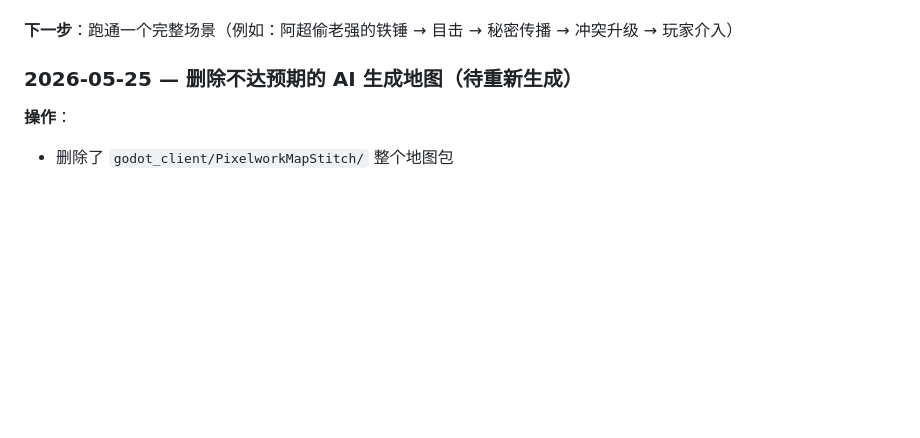
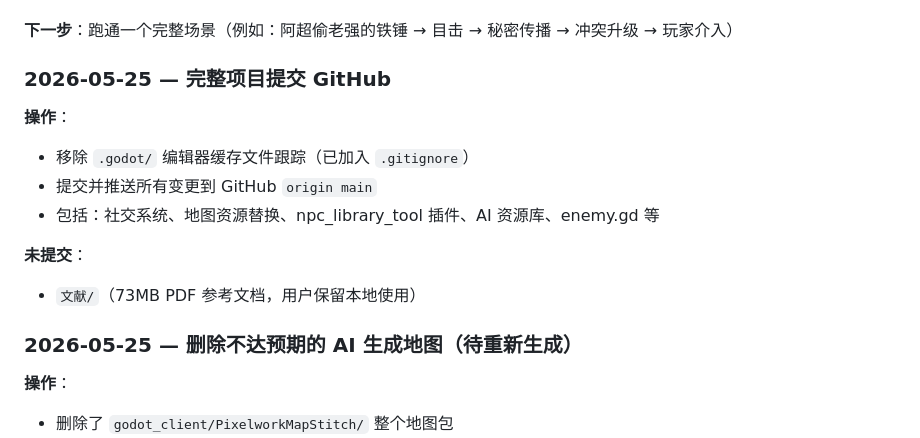
Before and after one commit to 1172870710/-, a Markdown page: PROGRESS.md, the part around the change. Rendered like a GitHub page; blank space fills up the shorter version.

Commit message:
更新 PROGRESS.md：记录 GitHub 提交记录

```diff
--- a/PROGRESS.md
+++ b/PROGRESS.md
@@ -42,6 +42,16 @@
 - OCC 情感一致性测试：A 目击心爱的 B 攻击讨厌的 C → A 对 B 好感微升（团结感）；被心爱的人攻击 → 创伤性+防线触发+信念风险
 
 **下一步**：跑通一个完整场景（例如：阿超偷老强的铁锤 → 目击 → 秘密传播 → 冲突升级 → 玩家介入）
+
+### 2026-05-25 — 完整项目提交 GitHub
+
+**操作**：
+- 移除 `.godot/` 编辑器缓存文件跟踪（已加入 `.gitignore`）
+- 提交并推送所有变更到 GitHub `origin main`
+- 包括：社交系统、地图资源替换、npc_library_tool 插件、AI 资源库、enemy.gd 等
+
+**未提交**：
+- `文献/`（73MB PDF 参考文档，用户保留本地使用）
 
 ### 2026-05-25 — 删除不达预期的 AI 生成地图（待重新生成）
 
```
